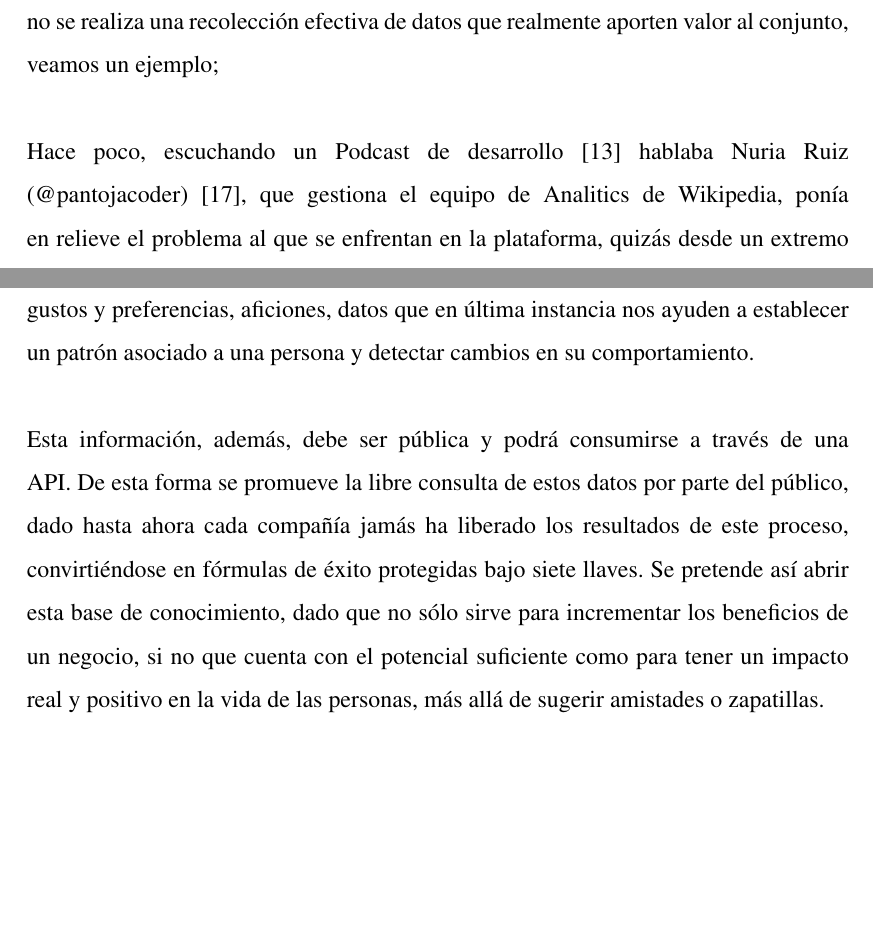
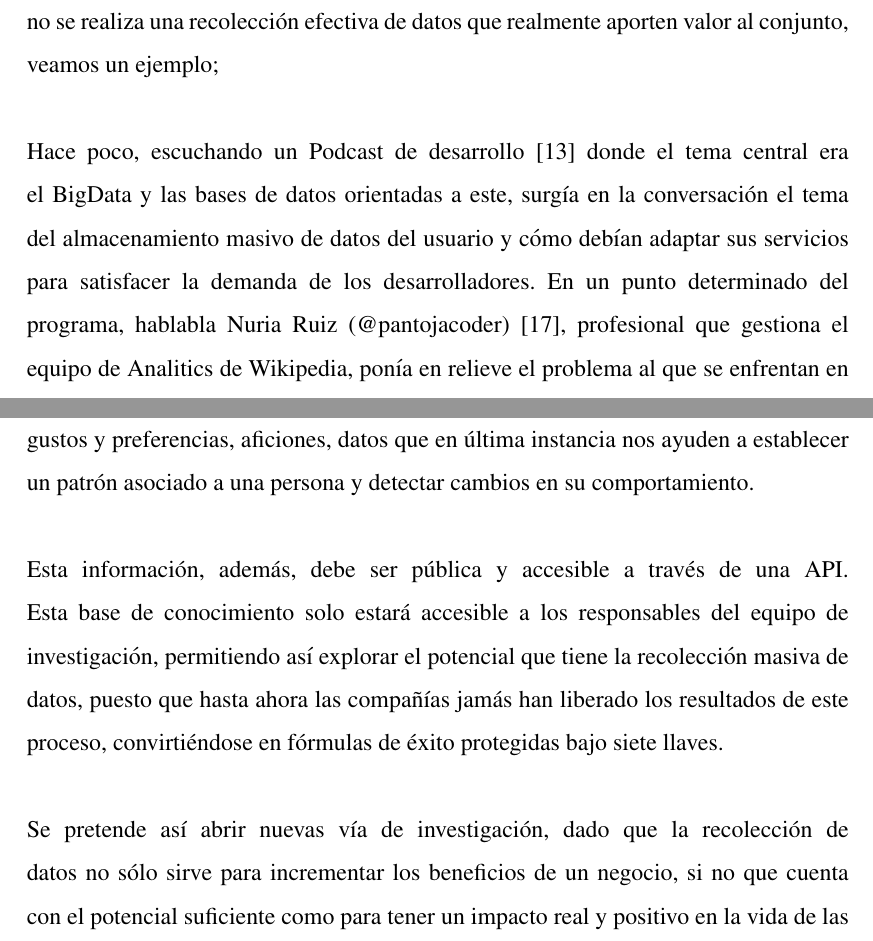
Before and after one commit to afuentecruz/Karabella_Documentacion, a LaTeX book (delaFuenteCruz_Alberto_TFG.tex): two parts of pages 10 and 12 of 69, joined at a grey line, cut so that both start at the same text, the shorter picture padded with empty space. The pictures show the PDF file delaFuenteCruz_Alberto_TFG.pdf that the author committed with the source.

```diff
--- a/delaFuenteCruz_Alberto_TFG.tex
+++ b/delaFuenteCruz_Alberto_TFG.tex
@@ -290,7 +290,7 @@
 \newline \newline
 El problema derivado de este festival del rastreo viene de la mano con la enorme cantidad de datos que se acumulan en los servidores del rastreador. En otras palabras, no se realiza una recolección efectiva de datos que realmente aporten valor al conjunto, veamos un ejemplo;
 \newline \newline
-Hace poco, escuchando un Podcast de desarrollo \cite{codeontherocks} hablaba Nuria Ruiz (@pantojacoder) \cite{pantojacoder}, que gestiona el equipo de Analitics de Wikipedia, ponía en relieve el problema al que se enfrentan en la plataforma, quizás desde un extremo poco habitual pero necesario en su servicio, puesto que pretenden recolectar los menos datos posibles de sus usuarios para evitar persecución política de sus editores. En el caso expuesto a lo largo del programa, citaba como los desarrolladores querían rastrear todos los clicks de todos los usuarios para rastrear el uso de una feature que habían puesto recientemente en producción.
+Hace poco, escuchando un Podcast de desarrollo \cite{codeontherocks} donde el tema central era el BigData y las bases de datos orientadas a este, surgía en la conversación el tema del almacenamiento masivo de datos del usuario y cómo debían adaptar sus servicios para satisfacer la demanda de los desarrolladores. En un punto determinado del programa, hablabla Nuria Ruiz (@pantojacoder) \cite{pantojacoder}, profesional que gestiona el equipo de Analitics de Wikipedia, ponía en relieve el problema al que se enfrentan en la plataforma, quizás desde un extremo poco habitual pero necesario en su servicio, puesto que pretenden recolectar los menos datos posibles de sus usuarios para evitar persecución política de sus editores. En el caso expuesto a lo largo del programa, citaba como los desarrolladores querían rastrear todos los clicks de todos los usuarios para rastrear el uso de una feature que habían puesto recientemente en producción.
 \newline \newline
 Nuria, cuyo trabajo consiste en el almacenamiento y análisis de estos datos, se lamentaba de que se exija tal cantidad de información cuando con la tercera parte de la misma las necesidades del equipo de desarrollo quedaban sobradamente cubiertas.
 Esto nos da una idea de cual es el problema al que debemos enfrentarnos, que no es otro que la recolección efectiva de datos que aporten valor al perfil del usuario, y no recolectar por recolectar.
@@ -303,4 +303,5 @@
 \newline \newline
 Debemos por tanto diseñar e implementar un sistema capaz de reunir y analizar los datos de un usuario de tal manera que estos aporten un perfil completo del usuario, no centrado en una aplicación, si no en un conjunto de ellas (la intención es registrar las aplicaciones más usadas en cada ámbito) cuyos datos de uso nos ayuden a extraer un modelo de los rasgos de la personalidad de un usuario, incluyendo sus rutinas, sus gustos y preferencias, aficiones, datos que en última instancia nos ayuden a establecer un patrón asociado a una persona y detectar cambios en su comportamiento.
 \newline \newline
-Esta información, además, debe ser pública y podrá consumirse a través de una API. De esta forma se promueve la libre consulta de estos datos por parte del público, dado hasta ahora cada compañía jamás ha liberado los resultados de este proceso, convirtiéndose en fórmulas de éxito protegidas bajo siete llaves. Se pretende así abrir esta base de conocimiento, dado que no sólo sirve para incrementar los beneficios de un negocio, si no que cuenta con el potencial suficiente como para tener un impacto real y positivo en la vida de las personas, más allá de sugerir amistades o zapatillas.
+Esta información, además, debe ser pública y accesible a través de una API. Esta base de conocimiento solo estará accesible a los responsables del equipo de investigación, permitiendo así explorar el potencial que tiene la recolección masiva de datos, puesto que hasta ahora las compañías jamás han liberado los resultados de este proceso, convirtiéndose en fórmulas de éxito protegidas bajo siete llaves.
+\newline \newline
```
Also changed, not shown: delaFuenteCruz_Alberto_TFG.pdf, delaFuenteCruz_Alberto_TFG.tex (9 more changed lines), 2 other files.
